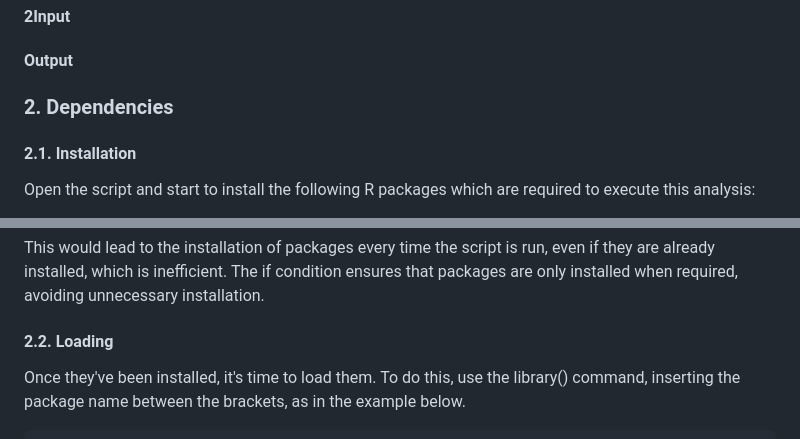
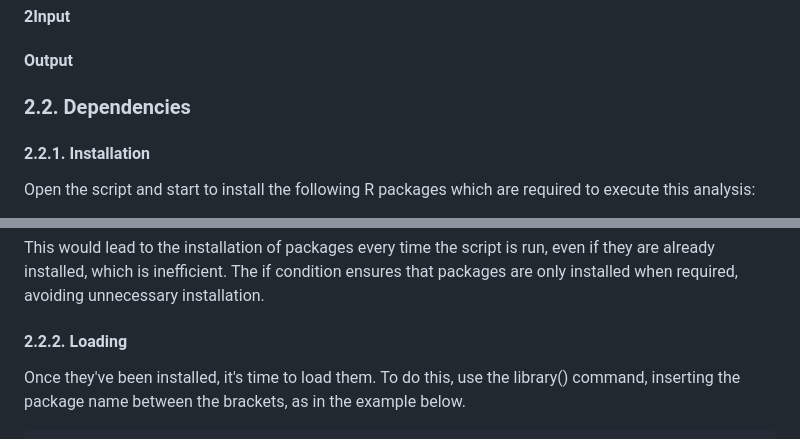
Before and after one commit to MA-Chiasson/BVG-7003-Devoir-3-FastTrackGWAS, a Markdown page: README.md, 2 parts joined by grey strips. Drawn GitHub-style.

Commit message:
Update README.md<

````diff
--- a/README.md
+++ b/README.md
@@ -59,8 +59,8 @@ RStudio is a user-friendly interface for R:
 #### 2Input
 #### Output
 
-### 2. **Dependencies**
-#### 2.1. Installation
+### 2.2. **Dependencies**
+#### 2.2.1. Installation
 Open the script and start to install the following R packages which are required to execute this analysis:
 
 - **rMVP**: A memory-efficient, visualization-enhanced, and parallel-accelerated tool for GWAS.
@@ -87,7 +87,7 @@ install.packages(c("rMVP", "ggplot2", "data.table", "dplyr", "mgsub", "bigmemory
 ```
 This would lead to the installation of packages every time the script is run, even if they are already installed, which is inefficient. The if condition ensures that packages are only installed when required, avoiding unnecessary installation.
 
-#### 2.2. Loading
+#### 2.2.2. Loading
 Once they've been installed, it's time to load them. To do this, use the library() command, inserting the package name between the brackets, as in the example below.
 ```r
 library(rMVP)
````
